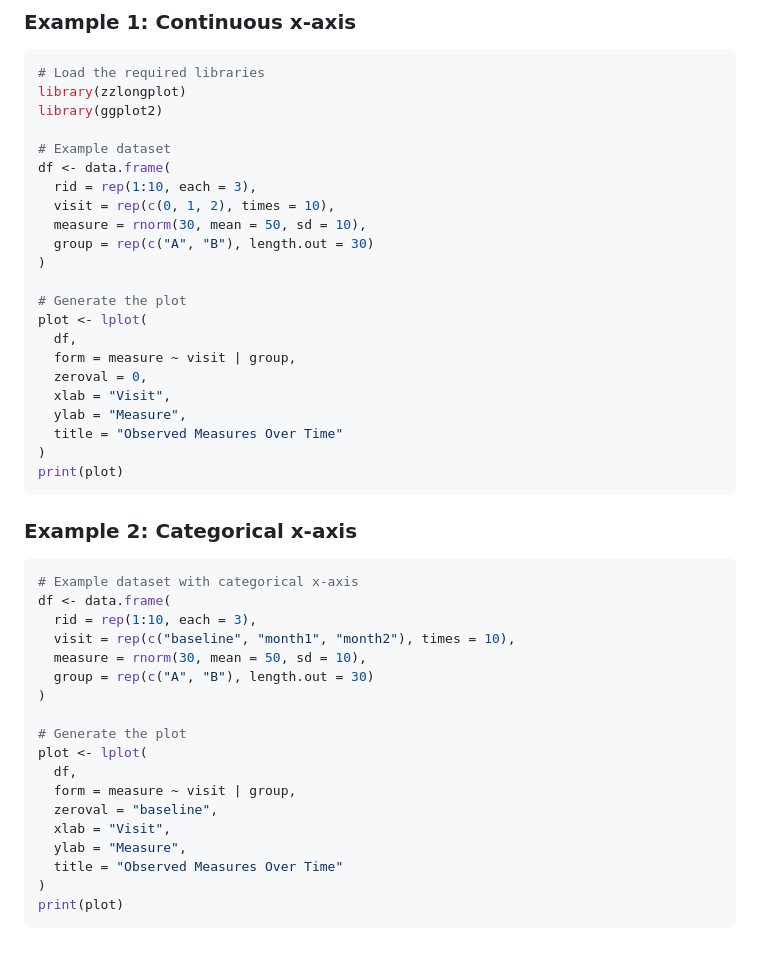
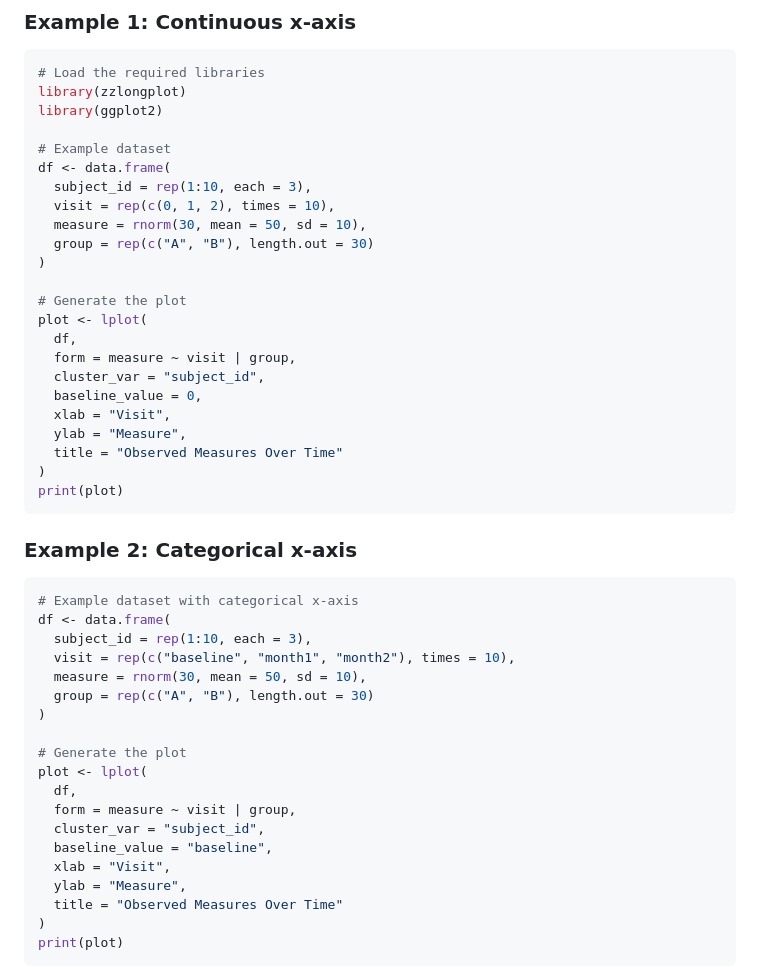
Before and after one commit to rgt47/zzlongplot, a Markdown page: README.md, the part around the change. Drawn GitHub-style; blank space fills up the shorter version.

Commit message:
Auto-backup: 2025-09-10 08:16:04

````diff
--- a/README.md
+++ b/README.md
@@ -45,7 +45,7 @@ library(ggplot2)
 
 # Example dataset
 df <- data.frame(
-  rid = rep(1:10, each = 3),
+  subject_id = rep(1:10, each = 3),
   visit = rep(c(0, 1, 2), times = 10),
   measure = rnorm(30, mean = 50, sd = 10),
   group = rep(c("A", "B"), length.out = 30)
@@ -55,7 +55,8 @@ df <- data.frame(
 plot <- lplot(
   df,
   form = measure ~ visit | group,
-  zeroval = 0,
+  cluster_var = "subject_id",
+  baseline_value = 0,
   xlab = "Visit",
   ylab = "Measure",
   title = "Observed Measures Over Time"
@@ -68,7 +69,7 @@ print(plot)
 ```r
 # Example dataset with categorical x-axis
 df <- data.frame(
-  rid = rep(1:10, each = 3),
+  subject_id = rep(1:10, each = 3),
   visit = rep(c("baseline", "month1", "month2"), times = 10),
   measure = rnorm(30, mean = 50, sd = 10),
   group = rep(c("A", "B"), length.out = 30)
@@ -78,7 +79,8 @@ df <- data.frame(
 plot <- lplot(
   df,
   form = measure ~ visit | group,
-  zeroval = "baseline",
+  cluster_var = "subject_id",
+  baseline_value = "baseline",
   xlab = "Visit",
   ylab = "Measure",
   title = "Observed Measures Over Time"
````
